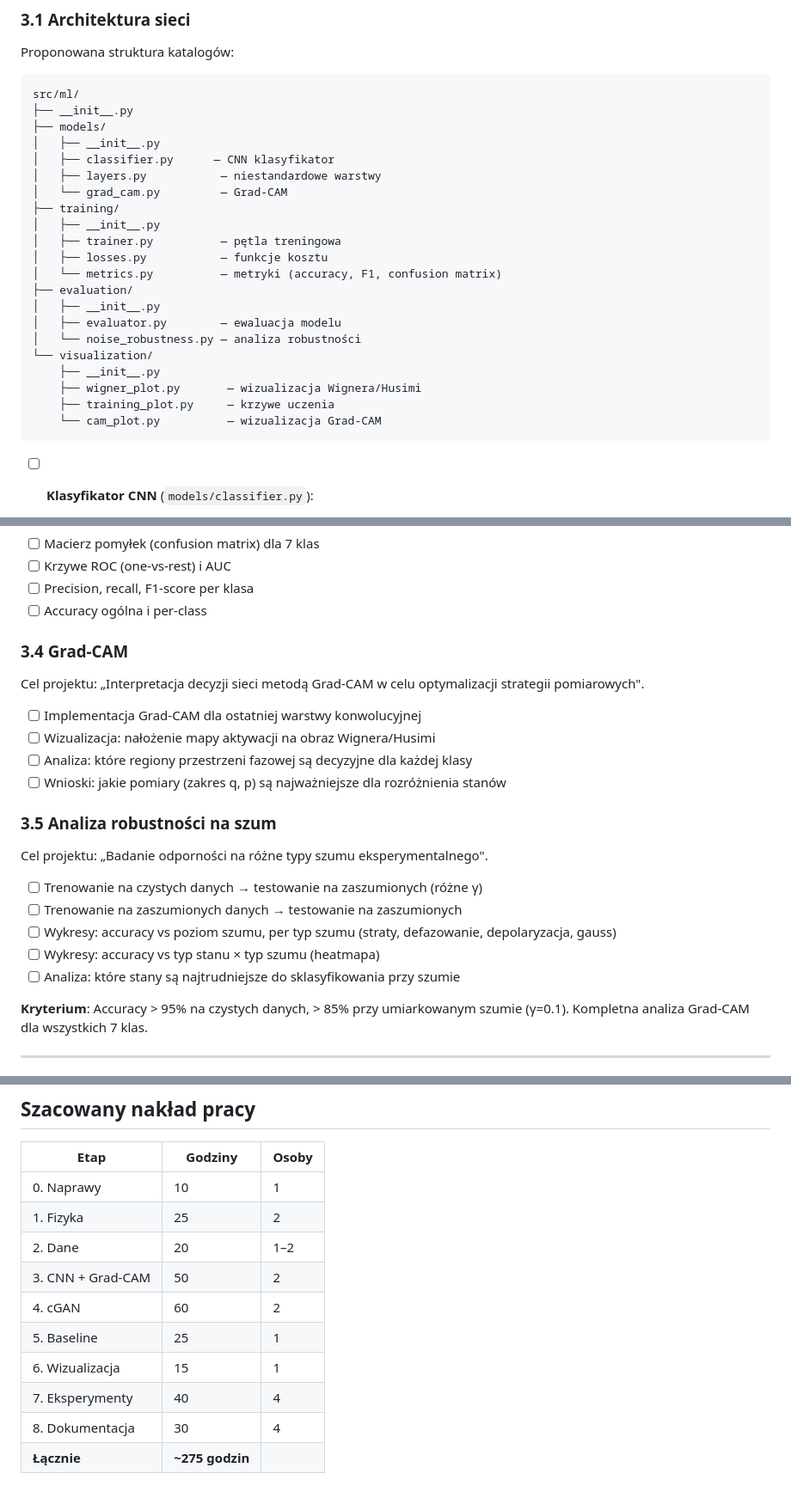
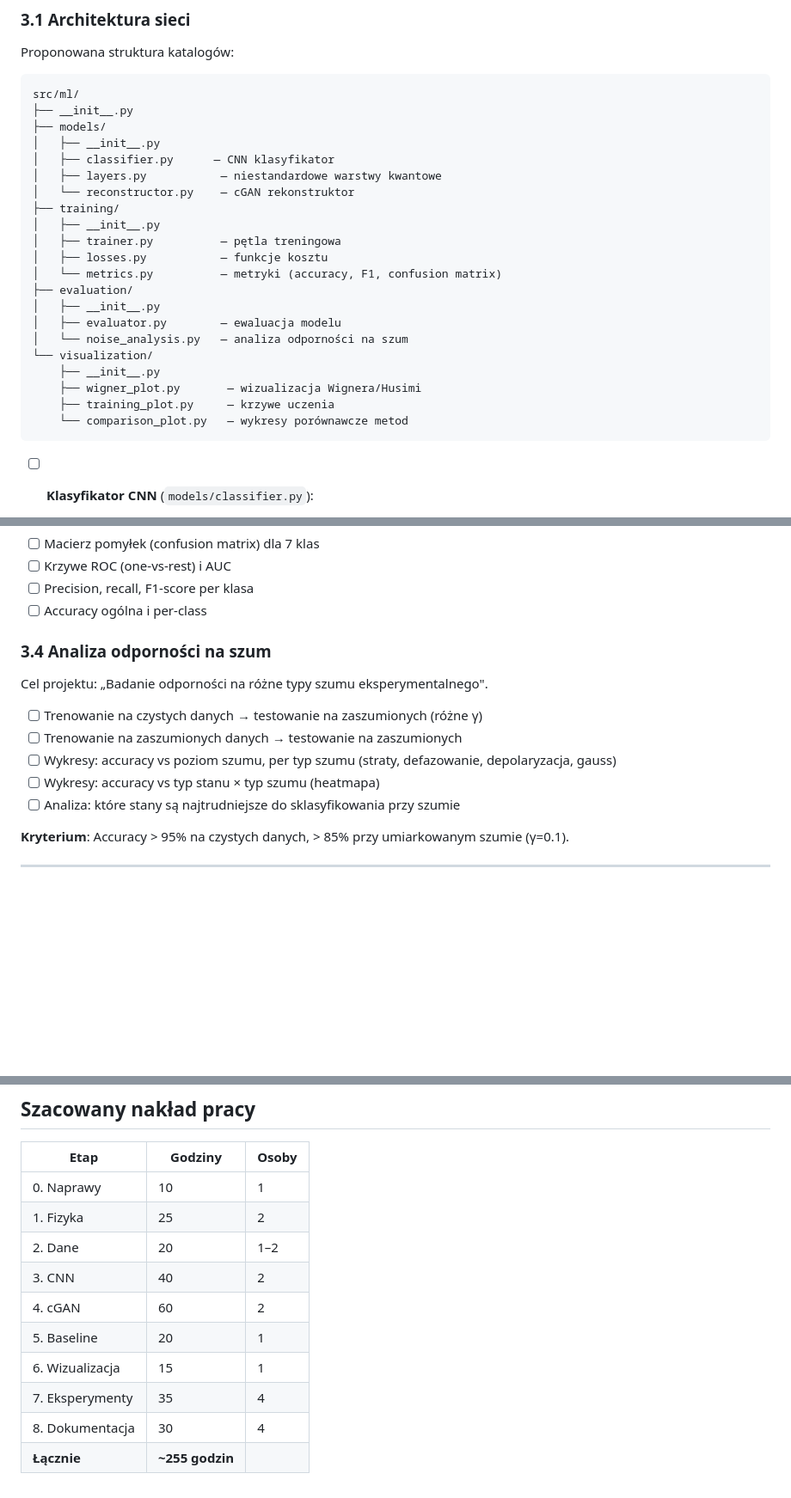
Before and after one commit to e-mcQuantum-AI/IDUB_2026, a Markdown page: PLAN_ROZWOJU.md, 3 parts joined by grey strips. Shown at 86% size. Rendered like a GitHub page; blank space fills up the shorter version.

````diff
--- a/PLAN_ROZWOJU.md
+++ b/PLAN_ROZWOJU.md
@@ -157,8 +155,8 @@ src/ml/
 ├── models/
 │   ├── __init__.py
 │   ├── classifier.py      — CNN klasyfikator
-│   ├── layers.py           — niestandardowe warstwy
-│   └── grad_cam.py         — Grad-CAM
+│   ├── layers.py           — niestandardowe warstwy kwantowe
+│   └── reconstructor.py    — cGAN rekonstruktor
 ├── training/
 │   ├── __init__.py
 │   ├── trainer.py          — pętla treningowa
@@ -167,12 +165,12 @@ src/ml/
 ├── evaluation/
 │   ├── __init__.py
 │   ├── evaluator.py        — ewaluacja modelu
-│   └── noise_robustness.py — analiza robustności
+│   └── noise_analysis.py   — analiza odporności na szum
 └── visualization/
     ├── __init__.py
     ├── wigner_plot.py       — wizualizacja Wignera/Husimi
     ├── training_plot.py     — krzywe uczenia
-    └── cam_plot.py          — wizualizacja Grad-CAM
+    └── comparison_plot.py   — wykresy porównawcze metod
 ```
 
 - [ ] **Klasyfikator CNN** (`models/classifier.py`):
@@ -200,15 +198,7 @@ src/ml/
 - [ ] Precision, recall, F1-score per klasa
 - [ ] Accuracy ogólna i per-class
 
-### 3.4 Grad-CAM
-Cel projektu: „Interpretacja decyzji sieci metodą Grad-CAM w celu optymalizacji strategii pomiarowych".
-
-- [ ] Implementacja Grad-CAM dla ostatniej warstwy konwolucyjnej
-- [ ] Wizualizacja: nałożenie mapy aktywacji na obraz Wignera/Husimi
-- [ ] Analiza: które regiony przestrzeni fazowej są decyzyjne dla każdej klasy
-- [ ] Wnioski: jakie pomiary (zakres q, p) są najważniejsze dla rozróżnienia stanów
-
-### 3.5 Analiza robustności na szum
+### 3.4 Analiza odporności na szum
 Cel projektu: „Badanie odporności na różne typy szumu eksperymentalnego".
 
 - [ ] Trenowanie na czystych danych → testowanie na zaszumionych (różne γ)
@@ -217,7 +207,7 @@ Cel projektu: „Badanie odporności na różne typy szumu eksperymentalnego".
 - [ ] Wykresy: accuracy vs typ stanu × typ szumu (heatmapa)
 - [ ] Analiza: które stany są najtrudniejsze do sklasyfikowania przy szumie
 
-**Kryterium**: Accuracy > 95% na czystych danych, > 85% przy umiarkowanym szumie (γ=0.1). Kompletna analiza Grad-CAM dla wszystkich 7 klas.
+**Kryterium**: Accuracy > 95% na czystych danych, > 85% przy umiarkowanym szumie (γ=0.1).
 
 ---
 
@@ -407,10 +390,10 @@ Etap 8:                                                ████████
 | 0. Naprawy | 10 | 1 |
 | 1. Fizyka | 25 | 2 |
 | 2. Dane | 20 | 1–2 |
-| 3. CNN + Grad-CAM | 50 | 2 |
+| 3. CNN | 40 | 2 |
 | 4. cGAN | 60 | 2 |
-| 5. Baseline | 25 | 1 |
+| 5. Baseline | 20 | 1 |
 | 6. Wizualizacja | 15 | 1 |
-| 7. Eksperymenty | 40 | 4 |
+| 7. Eksperymenty | 35 | 4 |
 | 8. Dokumentacja | 30 | 4 |
-| **Łącznie** | **~275 godzin** | |
+| **Łącznie** | **~255 godzin** | |
````
Also changed, not shown: other parts of PLAN_ROZWOJU.md (+8 -17 lines), README.md (+2 -2 lines).
